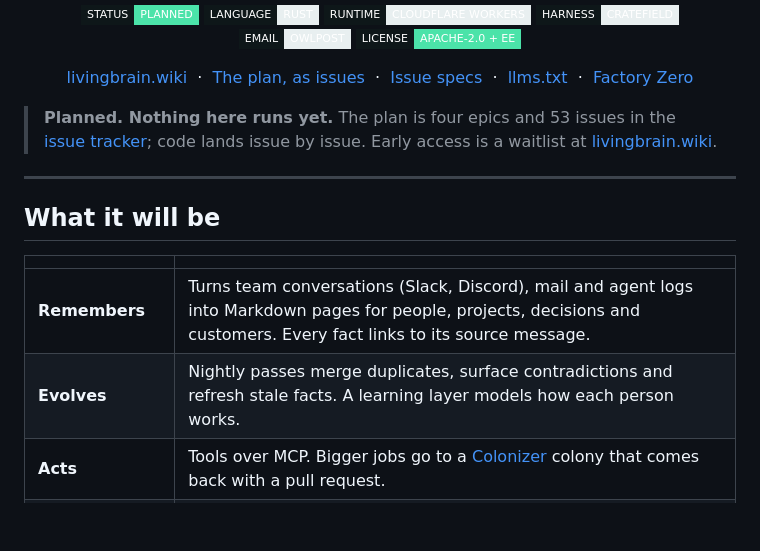
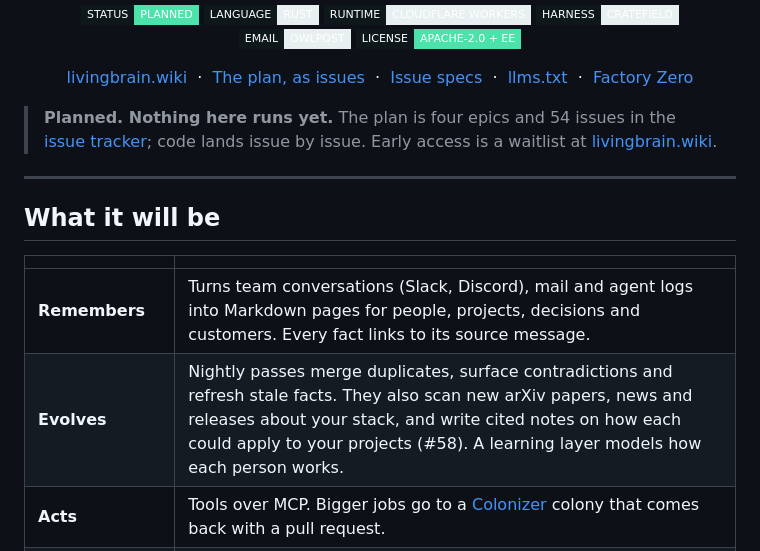
Before and after one commit to Livingbrain-wiki/livingbrain, a Markdown page: README.md, the part around the change. Rendered like a GitHub page; badges without logos; blank space fills up the shorter version.

Commit message:
README: research radar (#58)
Co-Authored-By: Claude Opus 5.5 (1M context) <noreply@anthropic.com>

```diff
--- a/README.md
+++ b/README.md
@@ -28,7 +28,7 @@
   <a href="https://factory0.ventures">Factory Zero</a>
 </p>
 
-> **Planned. Nothing here runs yet.** The plan is four epics and 53 issues in the
+> **Planned. Nothing here runs yet.** The plan is four epics and 54 issues in the
 > [issue tracker](https://github.com/Livingbrain-wiki/livingbrain/issues); code lands issue by issue.
 > Early access is a waitlist at [livingbrain.wiki](https://livingbrain.wiki).
 
@@ -39,7 +39,7 @@
 | | |
 | :--- | :--- |
 | **Remembers** | Turns team conversations (Slack, Discord), mail and agent logs into Markdown pages for people, projects, decisions and customers. Every fact links to its source message. |
-| **Evolves** | Nightly passes merge duplicates, surface contradictions and refresh stale facts. A learning layer models how each person works. |
+| **Evolves** | Nightly passes merge duplicates, surface contradictions and refresh stale facts. They also scan new arXiv papers, news and releases about your stack, and write cited notes on how each could apply to your projects (#58). A learning layer models how each person works. |
 | **Acts** | Tools over MCP. Bigger jobs go to a [Colonizer](https://colonizer.dev) colony that comes back with a pull request. |
 | **Everywhere** | Coding agents and the terminal first, through MCP (Claude Code, Codex, Cursor, OpenCode, Claude Desktop) or the `livingbrain` CLI, then team chat (Slack and Discord; WhatsApp and Telegram later). The CLI is one static Rust binary with instant startup and a local cache. |
 | **Coding agents** | A Claude Code plugin with skills, slash commands and opt-in hooks. The CLI gathers every agent's session logs (Claude Code, Codex, Cursor, OpenCode, Colonizer) into one searchable, costed record, redacted on your machine and uploaded only if you opt in. |
```
